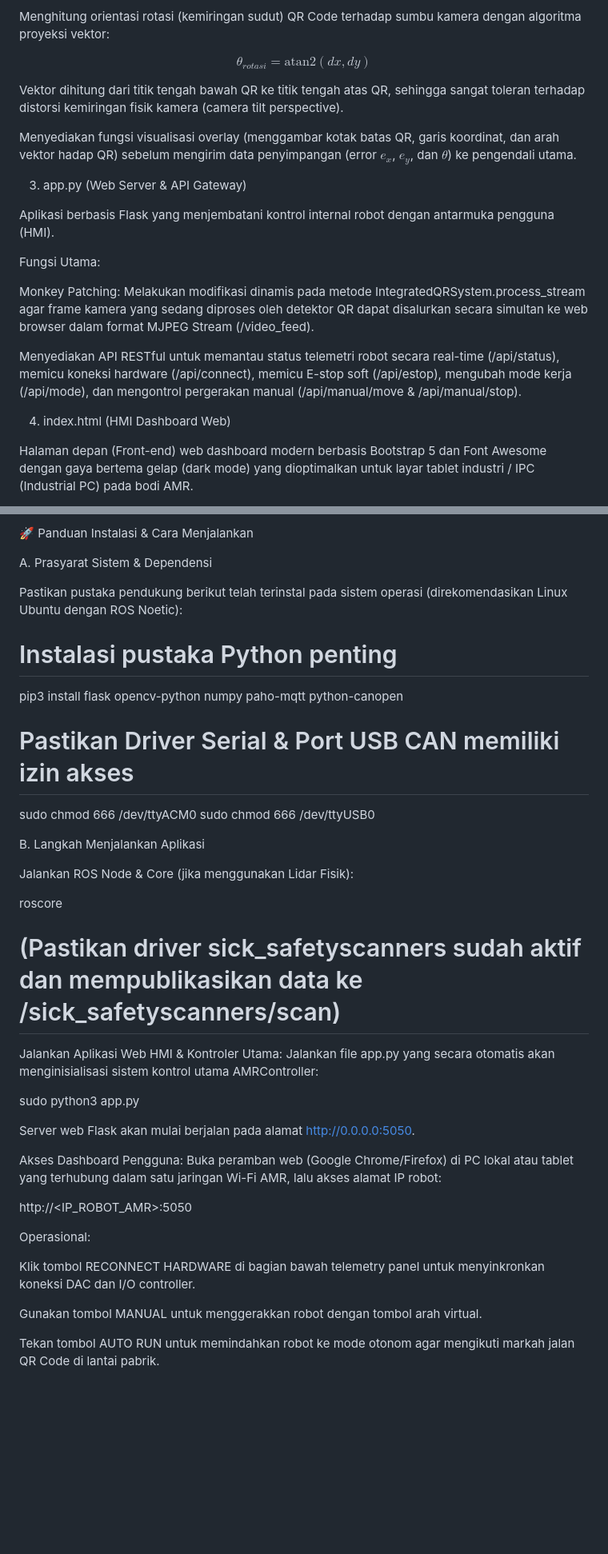
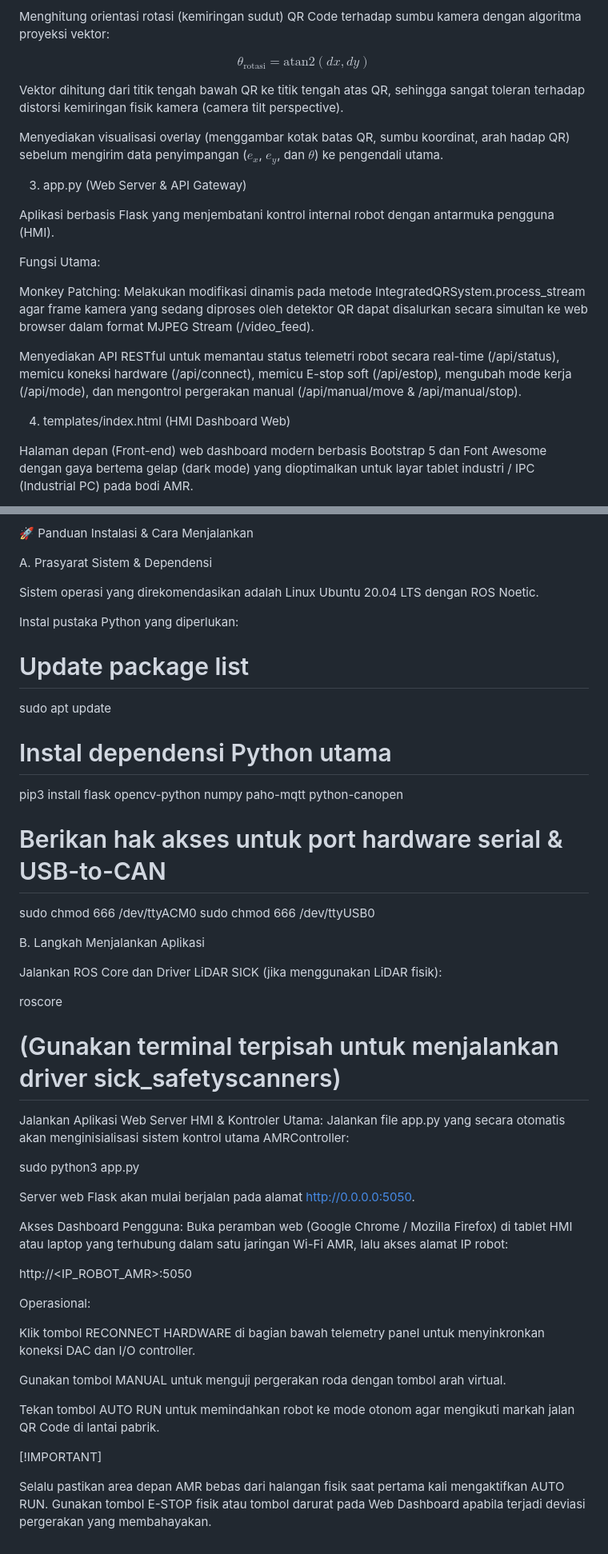
Before and after one commit to joelevander10/AMR-QR, a Markdown page: README.md, 2 parts joined by grey strips. Shown at 80% size. Drawn GitHub-style; blank space fills up the shorter version.

```diff
--- a/README.md
+++ b/README.md
@@ -65,12 +84,12 @@ Menggunakan OpenCV (cv2.QRCodeDetector) untuk menangkap frame kamera dan mendeko
 Menghitung orientasi rotasi (kemiringan sudut) QR Code terhadap sumbu kamera dengan algoritma proyeksi vektor:
 
 
-$$\theta_{rotasi} = \text{atan2}(dx, dy)$$
+$$\theta_{\text{rotasi}} = \text{atan2}(dx, dy)$$
 
 
 Vektor dihitung dari titik tengah bawah QR ke titik tengah atas QR, sehingga sangat toleran terhadap distorsi kemiringan fisik kamera (camera tilt perspective).
 
-Menyediakan fungsi visualisasi overlay (menggambar kotak batas QR, garis koordinat, dan arah vektor hadap QR) sebelum mengirim data penyimpangan (error $e_x$, $e_y$, dan $\theta$) ke pengendali utama.
+Menyediakan visualisasi overlay (menggambar kotak batas QR, sumbu koordinat, arah hadap QR) sebelum mengirim data penyimpangan ($e_x$, $e_y$, dan $\theta$) ke pengendali utama.
 
 3. app.py (Web Server & API Gateway)
 
@@ -82,7 +101,7 @@ Monkey Patching: Melakukan modifikasi dinamis pada metode IntegratedQRSystem.pro
 
 Menyediakan API RESTful untuk memantau status telemetri robot secara real-time (/api/status), memicu koneksi hardware (/api/connect), memicu E-stop soft (/api/estop), mengubah mode kerja (/api/mode), dan mengontrol pergerakan manual (/api/manual/move & /api/manual/stop).
 
-4. index.html (HMI Dashboard Web)
+4. templates/index.html (HMI Dashboard Web)
 
 Halaman depan (Front-end) web dashboard modern berbasis Bootstrap 5 dan Font Awesome dengan gaya bertema gelap (dark mode) yang dioptimalkan untuk layar tablet industri / IPC (Industrial PC) pada bodi AMR.
 
@@ -217,25 +236,30 @@ Animasi berkedip merah saat aktif
 
 A. Prasyarat Sistem & Dependensi
 
-Pastikan pustaka pendukung berikut telah terinstal pada sistem operasi (direkomendasikan Linux Ubuntu dengan ROS Noetic):
+Sistem operasi yang direkomendasikan adalah Linux Ubuntu 20.04 LTS dengan ROS Noetic.
 
-# Instalasi pustaka Python penting
+Instal pustaka Python yang diperlukan:
+
+# Update package list
+sudo apt update
+
+# Instal dependensi Python utama
 pip3 install flask opencv-python numpy paho-mqtt python-canopen
 
-# Pastikan Driver Serial & Port USB CAN memiliki izin akses
+# Berikan hak akses untuk port hardware serial & USB-to-CAN
 sudo chmod 666 /dev/ttyACM0
 sudo chmod 666 /dev/ttyUSB0
 
 
 B. Langkah Menjalankan Aplikasi
 
-Jalankan ROS Node & Core (jika menggunakan Lidar Fisik):
+Jalankan ROS Core dan Driver LiDAR SICK (jika menggunakan LiDAR fisik):
 
 roscore
-# (Pastikan driver sick_safetyscanners sudah aktif dan mempublikasikan data ke /sick_safetyscanners/scan)
+# (Gunakan terminal terpisah untuk menjalankan driver sick_safetyscanners)
 
 
-Jalankan Aplikasi Web HMI & Kontroler Utama:
+Jalankan Aplikasi Web Server HMI & Kontroler Utama:
 Jalankan file app.py yang secara otomatis akan menginisialisasi sistem kontrol utama AMRController:
 
 sudo python3 app.py
@@ -244,7 +268,7 @@ sudo python3 app.py
 Server web Flask akan mulai berjalan pada alamat http://0.0.0.0:5050.
 
 Akses Dashboard Pengguna:
-Buka peramban web (Google Chrome/Firefox) di PC lokal atau tablet yang terhubung dalam satu jaringan Wi-Fi AMR, lalu akses alamat IP robot:
+Buka peramban web (Google Chrome / Mozilla Firefox) di tablet HMI atau laptop yang terhubung dalam satu jaringan Wi-Fi AMR, lalu akses alamat IP robot:
 
 http://<IP_ROBOT_AMR>:5050
 
@@ -253,6 +277,10 @@ Operasional:
 
 Klik tombol RECONNECT HARDWARE di bagian bawah telemetry panel untuk menyinkronkan koneksi DAC dan I/O controller.
 
-Gunakan tombol MANUAL untuk menggerakkan robot dengan tombol arah virtual.
+Gunakan tombol MANUAL untuk menguji pergerakan roda dengan tombol arah virtual.
 
 Tekan tombol AUTO RUN untuk memindahkan robot ke mode otonom agar mengikuti markah jalan QR Code di lantai pabrik.
+
+[!IMPORTANT]
+
+Selalu pastikan area depan AMR bebas dari halangan fisik saat pertama kali mengaktifkan AUTO RUN. Gunakan tombol E-STOP fisik atau tombol darurat pada Web Dashboard apabila terjadi deviasi pergerakan yang membahayakan.
```
Also changed, not shown: other parts of README.md (+43 -24 lines).
